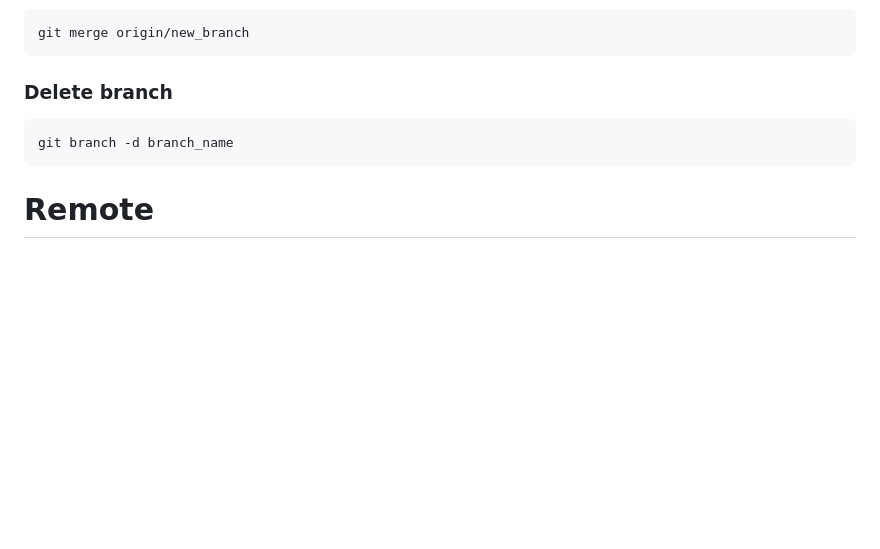
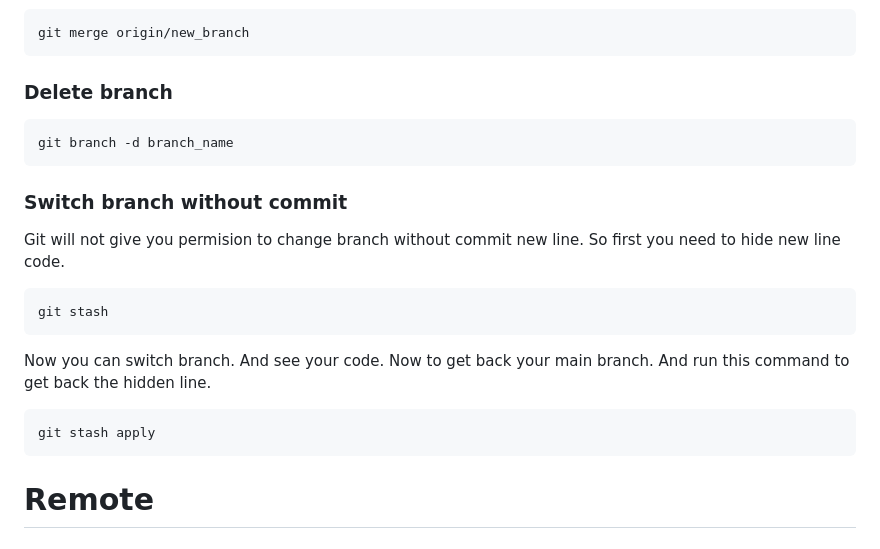
Before and after one commit to Asraf06/git-prc-test1, a Markdown page: readme.md, the part around the change. Drawn GitHub-style; blank space fills up the shorter version.

Commit message:
stash code added

```diff
--- a/readme.md
+++ b/readme.md
@@ -68,6 +68,13 @@ M - Modified
 <pre><code>git branch -d branch_name</code></pre>
 <button onclick="navigator.clipboard.writeText(document.getElementById('cmd').innerText)"></button>
 
+<h3>Switch branch without commit</h3>
+<p>Git will not give you permision to change branch without commit new line. So first you need to hide new line code.</p>
+<pre><code>git stash</code></pre>
+<p>Now you can switch branch. And see your code. Now to get back your main branch. And run this command to get back the hidden line.</p>
+<pre><code>git stash apply</code></pre>
+<button onclick="navigator.clipboard.writeText(document.getElementById('cmd').innerText)"></button>
+
 <h1>Remote</h1>
 <h3> add remote</h3>
 <pre><code>git remote add origin https://github.com/username/repo.git</code></pre>
```
